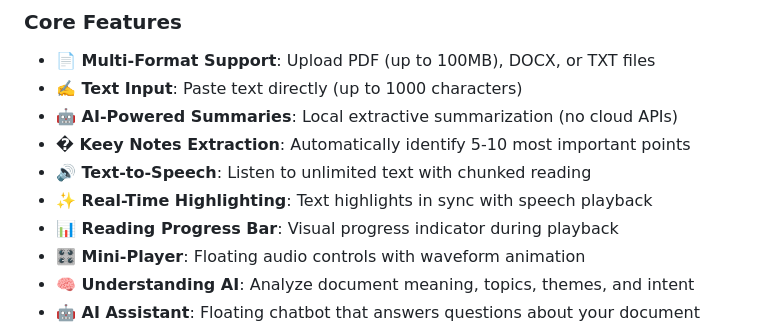
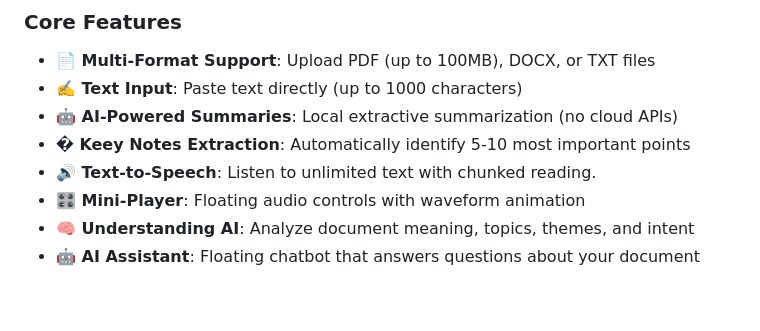
Before and after one commit to Yengeshwaran/Reado-document-to-audio, a Markdown page: README.md, the part around the change. GitHub-like rendering; blank space fills up the shorter version.

```diff
--- a/README.md
+++ b/README.md
@@ -16,9 +16,7 @@ Transform your documents into an audio podcast experience with AI-powered insigh
 - **✍️ Text Input**: Paste text directly (up to 1000 characters)
 - **🤖 AI-Powered Summaries**: Local extractive summarization (no cloud APIs)
 - **� Keey Notes Extraction**: Automatically identify 5-10 most important points
-- **🔊 Text-to-Speech**: Listen to unlimited text with chunked reading
-- **✨ Real-Time Highlighting**: Text highlights in sync with speech playback
-- **📊 Reading Progress Bar**: Visual progress indicator during playback
+- **🔊 Text-to-Speech**: Listen to unlimited text with chunked reading.
 - **🎛️ Mini-Player**: Floating audio controls with waveform animation
 - **🧠 Understanding AI**: Analyze document meaning, topics, themes, and intent
 - **🤖 AI Assistant**: Floating chatbot that answers questions about your document
```
